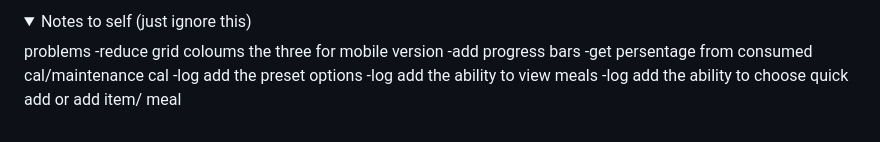
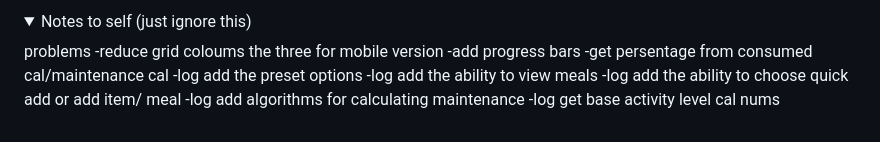
Before and after one commit to LS2355/Cal-Cal, a Markdown page: README.md, the part around the change. Drawn GitHub-style; folded sections open.

```diff
--- a/README.md
+++ b/README.md
@@ -112,5 +112,6 @@ function apple(){
   -log add the preset options
   -log add the ability to view meals
   -log add the ability to choose quick add or add item/ meal
-
+  -log add algorithms for calculating maintenance
+  -log get base activity level cal nums
 </details>
```
